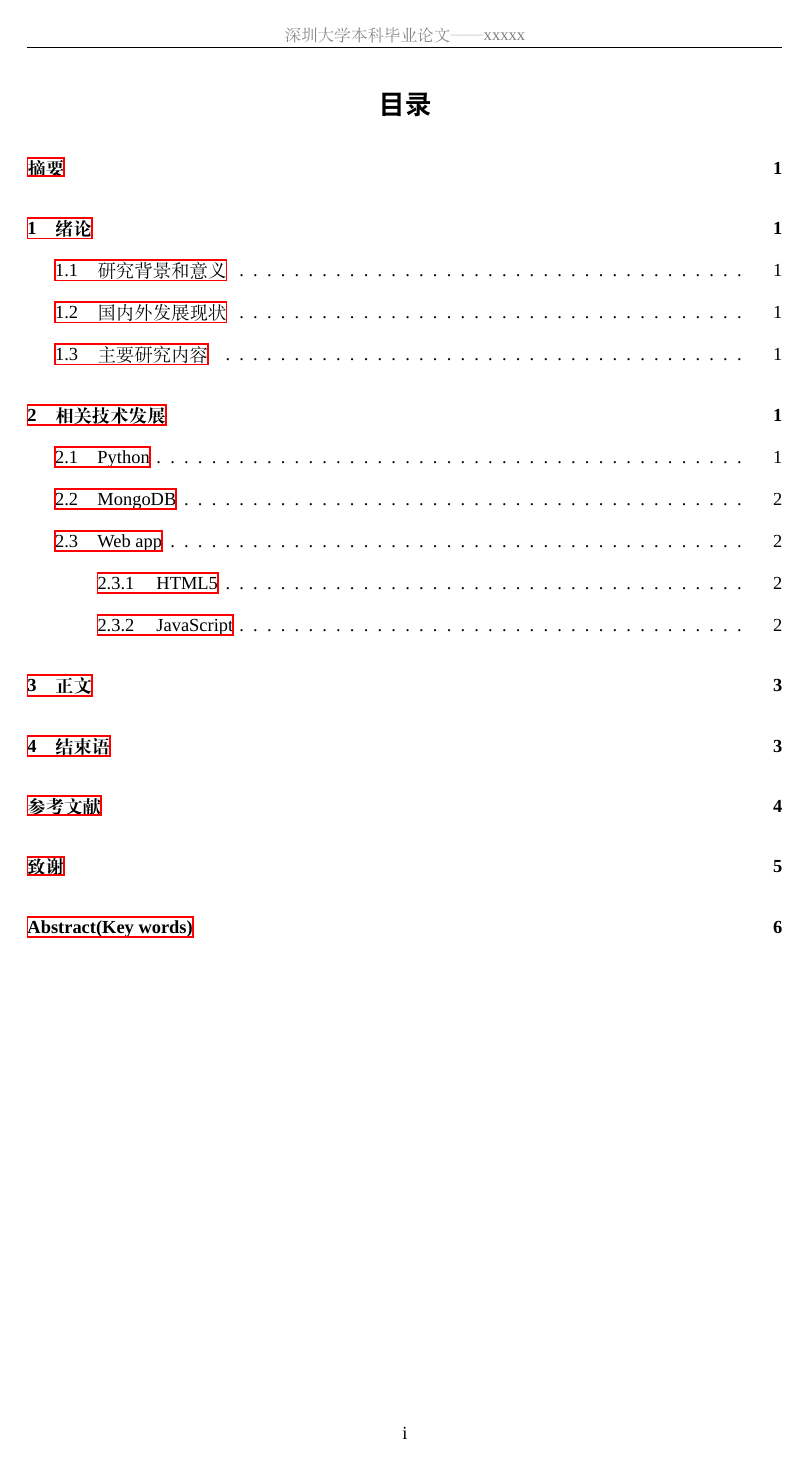
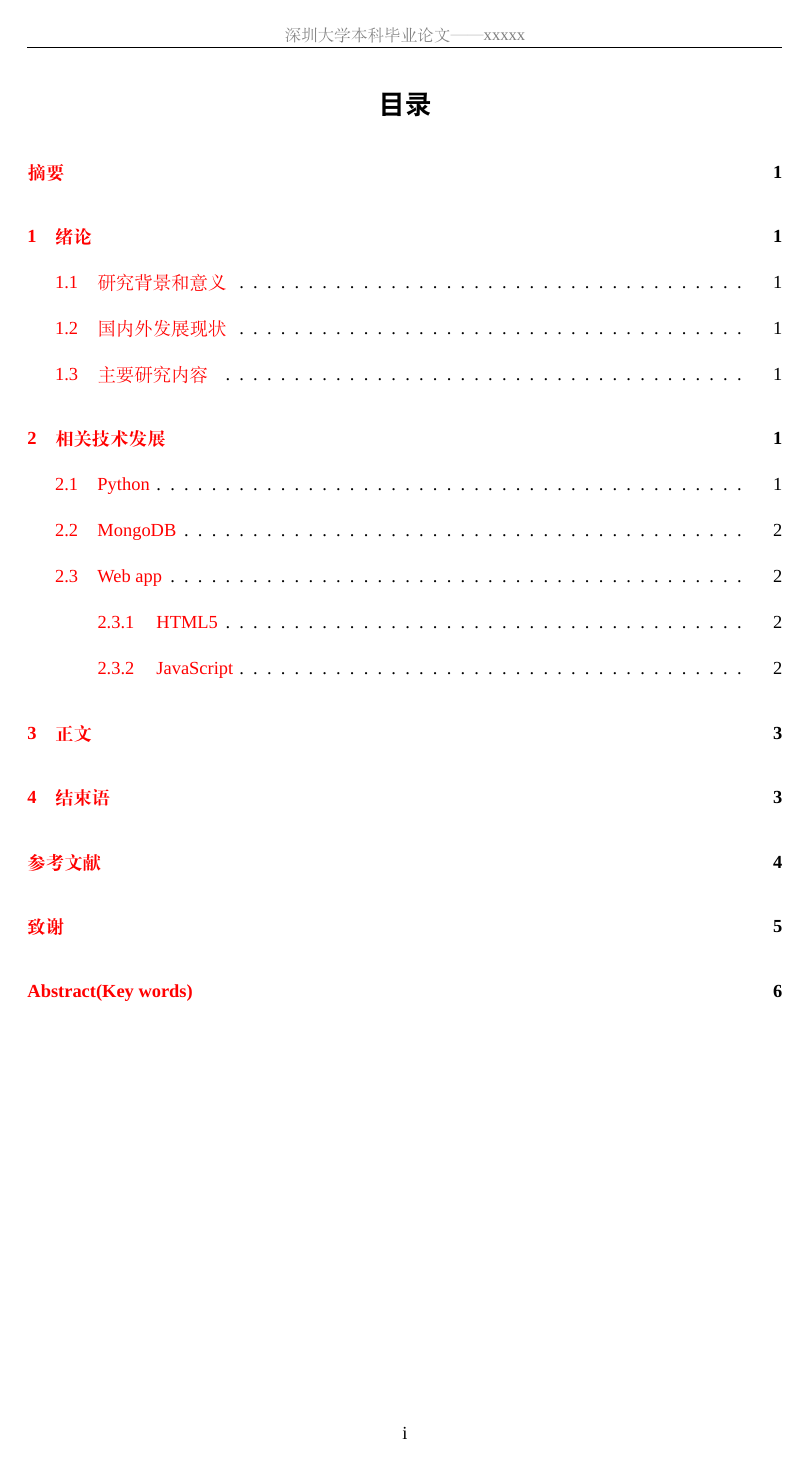
Before and after one commit to clinyong/latex-szu, a LaTeX paper (main.tex, which reads preamble.tex): page 1 of 7. Compiled offline with XeLaTeX; a missing font is replaced by an installed copy or a similar font.

Commit message:
更改部分设置及增加部分支持
1、更改中文支持为CTex
2、增加图片支持子图
3、增加引用颜色修改选项
4、增加C++代码块自定义格式
5、增加编号支持
6、更改文献引用作为上标出现

```diff
--- a/preamble.tex
+++ b/preamble.tex
@@ -1,21 +1,27 @@
 %========================================
 %		Packages used in this template
-\usepackage{xeCJK}			% 中文支持
+\usepackage[UTF8]{ctex}			% 中文支持
 \usepackage{fontspec}
 \usepackage{pdfpages}		% 插入pdf
 \usepackage{graphicx}		% 图形支持
+\usepackage{subfigure}  % 子图支持
+\usepackage{float}
 \usepackage{amssymb, amsmath}	% 数学符号
 \usepackage{fancyhdr}		% 页眉设置
 \usepackage{lastpage}       % 引用最后一页，即算出总页数
 \usepackage{cite}			% 引用文献
 \usepackage{indentfirst}	% 首行缩进
-\usepackage[]{hyperref}		% 让tableofcontents支持超链接
+\usepackage{color}
+\usepackage[colorlinks,linkcolor=red,anchorcolor=blue,citecolor=green]{hyperref}		% 让tableofcontents支持超链接
+%\usepackage[colorlinks,linkcolor=black,anchorcolor=black,citecolor=black]{hyperref}% 论文提交前把超链接颜色改为黑色，除参考文献
 \usepackage[top=1in,bottom=1in,left=1.4in,right=1.2in]{geometry}	% 设置页边距
 \usepackage{booktabs}       % 增加表格效果
 \usepackage{listings} %插入代码块
 \usepackage{setspace} % 调整行距
 \usepackage{url}      % 参考文献引用网页
 %\usepackage[top=0.8in,bottom=0.8in,left=1.2in,right=0.6in]{geometry}  %设置页边距(学校的要求)
+
+\usepackage{enumerate}%编号支持
 
 %========================================
 %		Settings
@@ -31,6 +37,35 @@
 \setlength{\parskip}{0.6\baselineskip} % 设置段间距离
 \renewcommand{\baselinestretch}{1.3} % 设置行间距离
 
+%-----代码块格式设置，C++--------%
+\lstdefinestyle{customc}{
+  belowcaptionskip=1\baselineskip,
+  breaklines=true,
+  frame=L,
+  xleftmargin=\parindent,
+  language=C++,
+  showstringspaces=false,
+  basicstyle=\footnotesize\ttfamily,
+  keywordstyle=\bfseries\color{green!40!black},
+  commentstyle=\itshape\color{purple!40!black},
+  identifierstyle=\color{blue},
+  stringstyle=\color{orange},
+  numbers=left,                                        % 在左侧显示行号
+  numberstyle=\footnotesize\color{darkgray},           % 设定行号格式
+  backgroundcolor=\color[RGB]{245,245,244},            % 设定背景颜色
+  showstringspaces=false,                              % 不显示字符串中的空格
+}
+\lstdefinestyle{customasm}{
+  belowcaptionskip=1\baselineskip,
+  frame=L,
+  xleftmargin=\parindent,
+  language=[x86masm]Assembler,
+  basicstyle=\footnotesize\ttfamily,
+  commentstyle=\itshape\color{purple!40!black},
+}
+\lstset{escapechar=@,style=customc}
+%-----代码块格式设置结束--------%
+
 %========================================
 %		Redefine commands
 \renewcommand\abstractname{\Large \bfseries \CJKfamily{ZenHei}摘\ 要}		% 摘要 ,
@@ -41,6 +76,10 @@
 \renewcommand{\today}{\number\year 年 \number\month 月 \number\day 日}	%中文日期
 %\renewcommand{\theequation}{\arabic{chapter}-\arabic{equation}}
 
+\makeatletter %将文献引用作为上标出现,增加括号
+\def\@cite#1#2{\textsuperscript{[{#1\if@tempswa , #2\fi}]}}
+\makeatother
+
 %========================================
 %		Header Settings
 \pagestyle{fancy}			%
```
